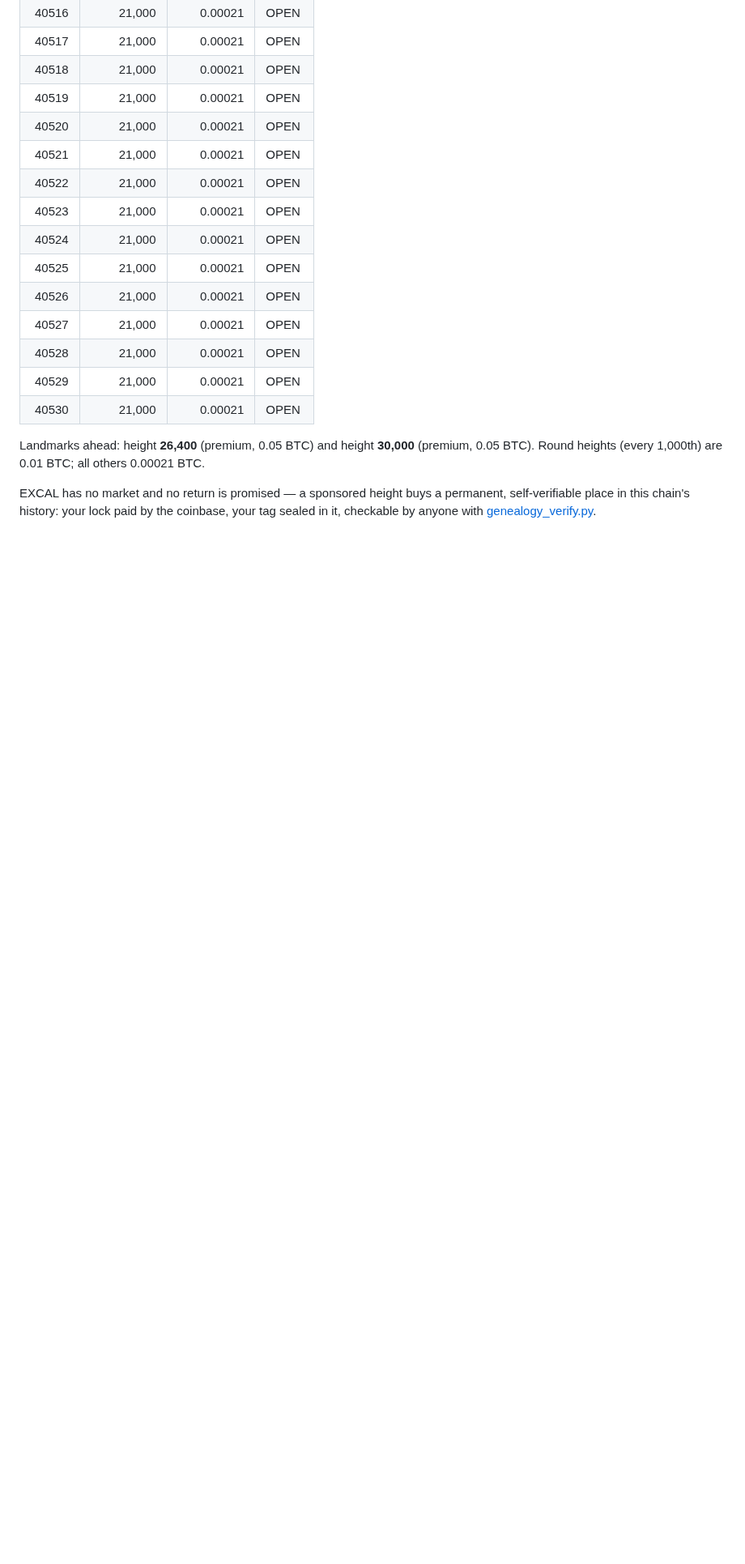
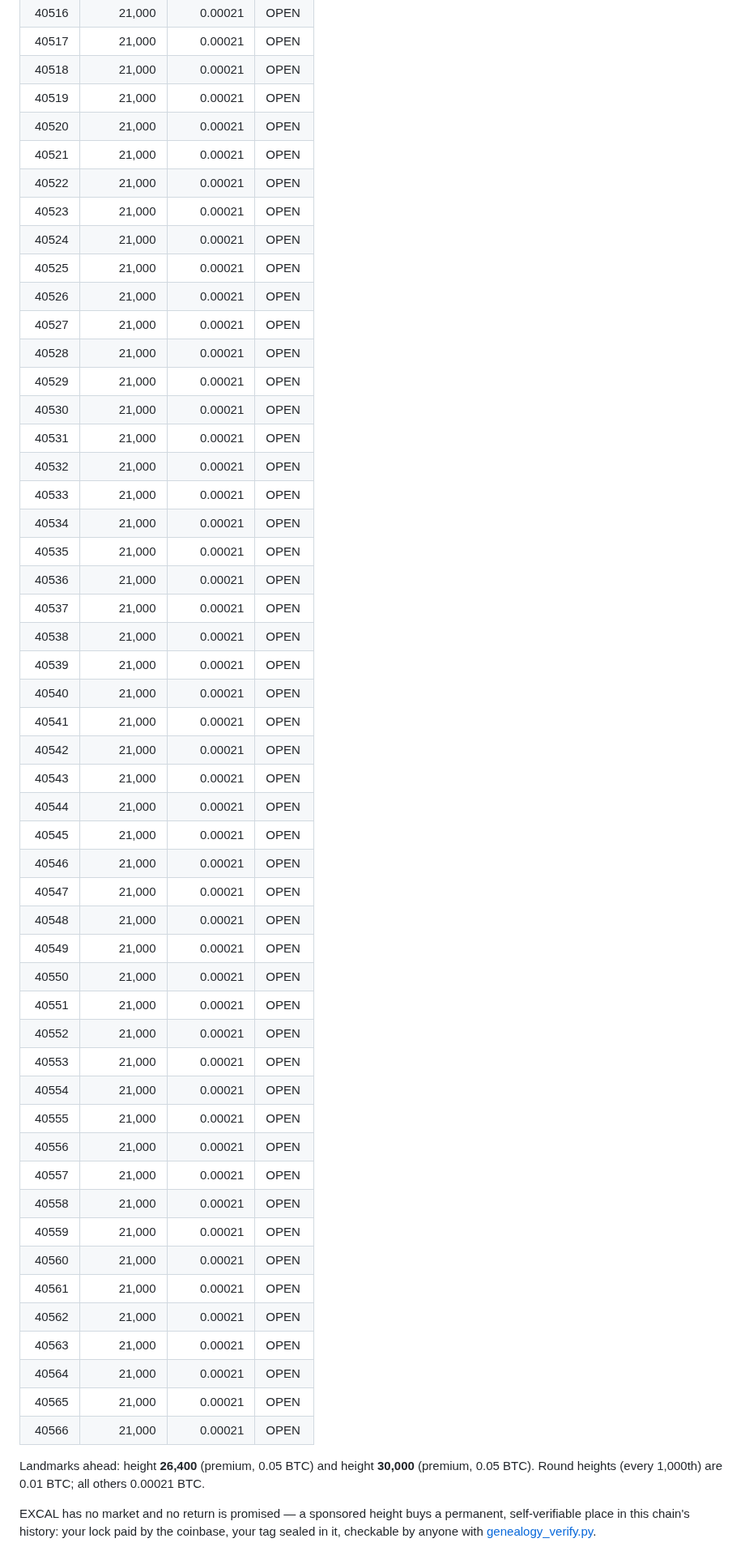
Before and after one commit to Holedozer1229/excalibur-chain, a Markdown page: HEIGHTS.md, the part around one of its changes. Shown at 81% size. GitHub-like rendering; blank space fills up the shorter version.

```diff
--- a/HEIGHTS.md
+++ b/HEIGHTS.md
@@ -132,6 +96,42 @@ sponsored block: height 25,889, delivered 2026-10-23).
 | 40528 | 21,000 | 0.00021 | OPEN |
 | 40529 | 21,000 | 0.00021 | OPEN |
 | 40530 | 21,000 | 0.00021 | OPEN |
+| 40531 | 21,000 | 0.00021 | OPEN |
+| 40532 | 21,000 | 0.00021 | OPEN |
+| 40533 | 21,000 | 0.00021 | OPEN |
+| 40534 | 21,000 | 0.00021 | OPEN |
+| 40535 | 21,000 | 0.00021 | OPEN |
+| 40536 | 21,000 | 0.00021 | OPEN |
+| 40537 | 21,000 | 0.00021 | OPEN |
+| 40538 | 21,000 | 0.00021 | OPEN |
+| 40539 | 21,000 | 0.00021 | OPEN |
+| 40540 | 21,000 | 0.00021 | OPEN |
+| 40541 | 21,000 | 0.00021 | OPEN |
+| 40542 | 21,000 | 0.00021 | OPEN |
+| 40543 | 21,000 | 0.00021 | OPEN |
+| 40544 | 21,000 | 0.00021 | OPEN |
+| 40545 | 21,000 | 0.00021 | OPEN |
+| 40546 | 21,000 | 0.00021 | OPEN |
+| 40547 | 21,000 | 0.00021 | OPEN |
+| 40548 | 21,000 | 0.00021 | OPEN |
+| 40549 | 21,000 | 0.00021 | OPEN |
+| 40550 | 21,000 | 0.00021 | OPEN |
+| 40551 | 21,000 | 0.00021 | OPEN |
+| 40552 | 21,000 | 0.00021 | OPEN |
+| 40553 | 21,000 | 0.00021 | OPEN |
+| 40554 | 21,000 | 0.00021 | OPEN |
+| 40555 | 21,000 | 0.00021 | OPEN |
+| 40556 | 21,000 | 0.00021 | OPEN |
+| 40557 | 21,000 | 0.00021 | OPEN |
+| 40558 | 21,000 | 0.00021 | OPEN |
+| 40559 | 21,000 | 0.00021 | OPEN |
+| 40560 | 21,000 | 0.00021 | OPEN |
+| 40561 | 21,000 | 0.00021 | OPEN |
+| 40562 | 21,000 | 0.00021 | OPEN |
+| 40563 | 21,000 | 0.00021 | OPEN |
+| 40564 | 21,000 | 0.00021 | OPEN |
+| 40565 | 21,000 | 0.00021 | OPEN |
+| 40566 | 21,000 | 0.00021 | OPEN |
 
 Landmarks ahead: height **26,400** (premium, 0.05 BTC) and
 height **30,000** (premium, 0.05 BTC). Round heights
```
Also changed, not shown: other parts of HEIGHTS.md (+1 -37 lines).
